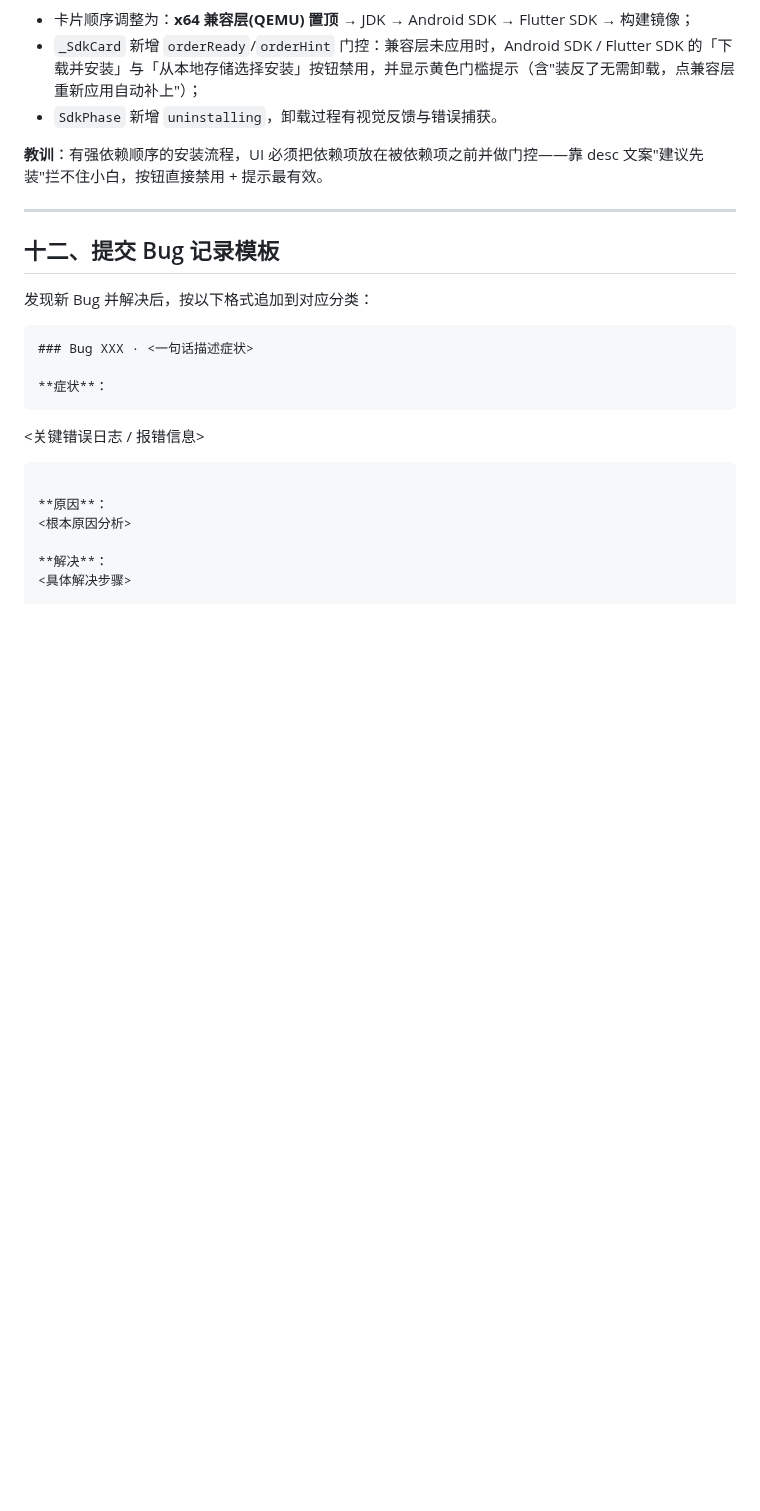
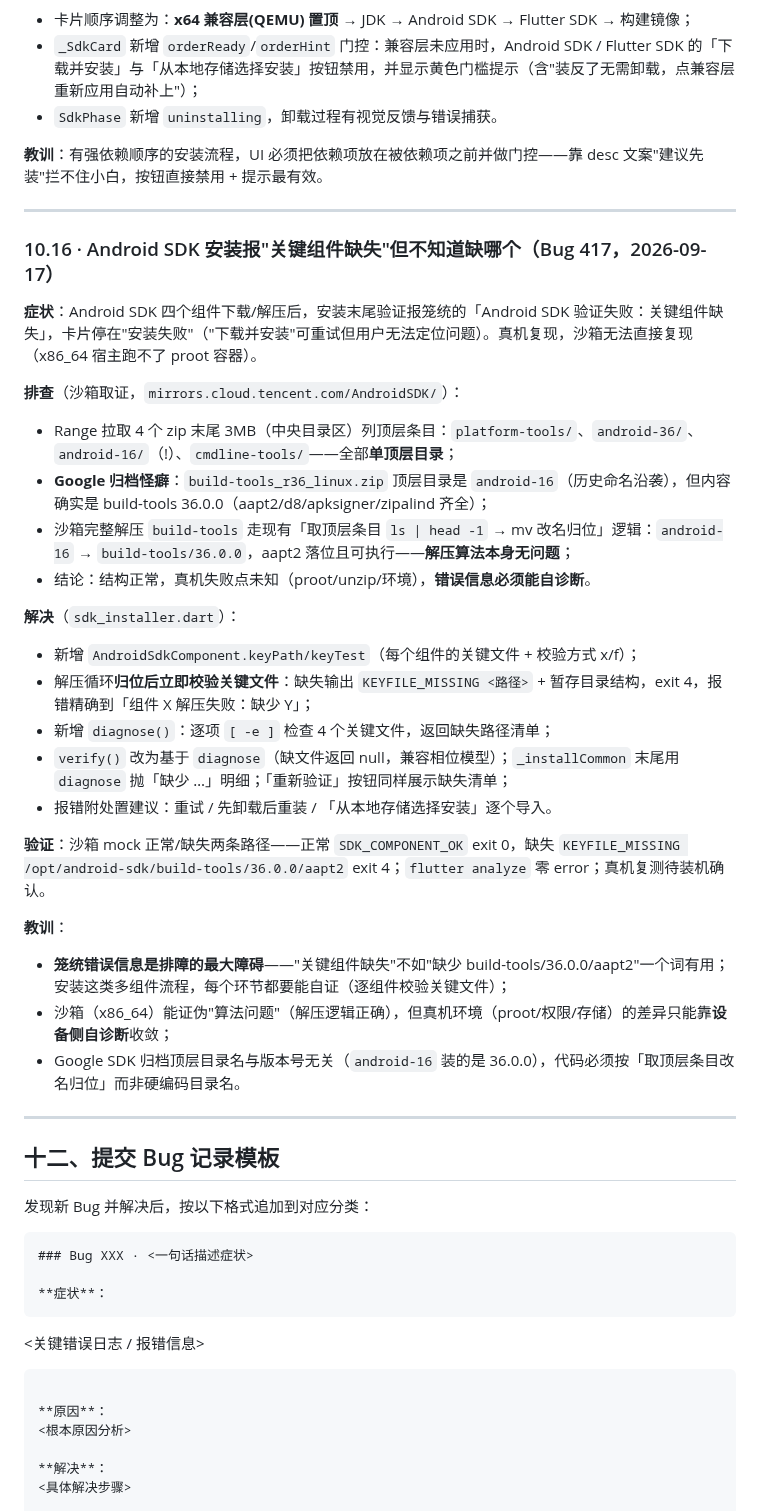
Before and after one commit to haothtrteen/FOAIDE, a Markdown page: dev-handbook/04-常见Bug与解决方案.md, the part around the change. GitHub-like rendering; blank space fills up the shorter version.

Commit message:
docs(04): Bug 417 Android SDK 关键组件缺失自诊断（10.16）

```diff
--- a/dev-handbook/04-常见Bug与解决方案.md
+++ b/dev-handbook/04-常见Bug与解决方案.md
@@ -963,6 +963,32 @@ DEBIAN_FRONTEND=noninteractive apt-get purge -y -qq qemu-user-static libc6:amd64
 
 ---
 
+### 10.16 · Android SDK 安装报"关键组件缺失"但不知道缺哪个（Bug 417，2026-09-17）
+
+**症状**：Android SDK 四个组件下载/解压后，安装末尾验证报笼统的「Android SDK 验证失败：关键组件缺失」，卡片停在"安装失败"（"下载并安装"可重试但用户无法定位问题）。真机复现，沙箱无法直接复现（x86_64 宿主跑不了 proot 容器）。
+
+**排查**（沙箱取证，`mirrors.cloud.tencent.com/AndroidSDK/`）：
+- Range 拉取 4 个 zip 末尾 3MB（中央目录区）列顶层条目：`platform-tools/`、`android-36/`、`android-16/`（!）、`cmdline-tools/`——全部**单顶层目录**；
+- **Google 归档怪癖**：`build-tools_r36_linux.zip` 顶层目录是 `android-16`（历史命名沿袭），但内容确实是 build-tools 36.0.0（aapt2/d8/apksigner/zipalind 齐全）；
+- 沙箱完整解压 `build-tools` 走现有「取顶层条目 `ls | head -1` → mv 改名归位」逻辑：`android-16` → `build-tools/36.0.0`，aapt2 落位且可执行——**解压算法本身无问题**；
+- 结论：结构正常，真机失败点未知（proot/unzip/环境），**错误信息必须能自诊断**。
+
+**解决**（`sdk_installer.dart`）：
+- 新增 `AndroidSdkComponent.keyPath/keyTest`（每个组件的关键文件 + 校验方式 x/f）；
+- 解压循环**归位后立即校验关键文件**：缺失输出 `KEYFILE_MISSING <路径>` + 暂存目录结构，exit 4，报错精确到「组件 X 解压失败：缺少 Y」；
+- 新增 `diagnose()`：逐项 `[ -e ]` 检查 4 个关键文件，返回缺失路径清单；
+- `verify()` 改为基于 `diagnose`（缺文件返回 null，兼容相位模型）；`_installCommon` 末尾用 `diagnose` 抛「缺少 …」明细；「重新验证」按钮同样展示缺失清单；
+- 报错附处置建议：重试 / 先卸载后重装 / 「从本地存储选择安装」逐个导入。
+
+**验证**：沙箱 mock 正常/缺失两条路径——正常 `SDK_COMPONENT_OK` exit 0，缺失 `KEYFILE_MISSING /opt/android-sdk/build-tools/36.0.0/aapt2` exit 4；`flutter analyze` 零 error；真机复测待装机确认。
+
+**教训**：
+- **笼统错误信息是排障的最大障碍**——"关键组件缺失"不如"缺少 build-tools/36.0.0/aapt2"一个词有用；安装这类多组件流程，每个环节都要能自证（逐组件校验关键文件）；
+- 沙箱（x86_64）能证伪"算法问题"（解压逻辑正确），但真机环境（proot/权限/存储）的差异只能靠**设备侧自诊断**收敛；
+- Google SDK 归档顶层目录名与版本号无关（`android-16` 装的是 36.0.0），代码必须按「取顶层条目改名归位」而非硬编码目录名。
+
+---
+
 ## 十二、提交 Bug 记录模板
 
 发现新 Bug 并解决后，按以下格式追加到对应分类：
```
